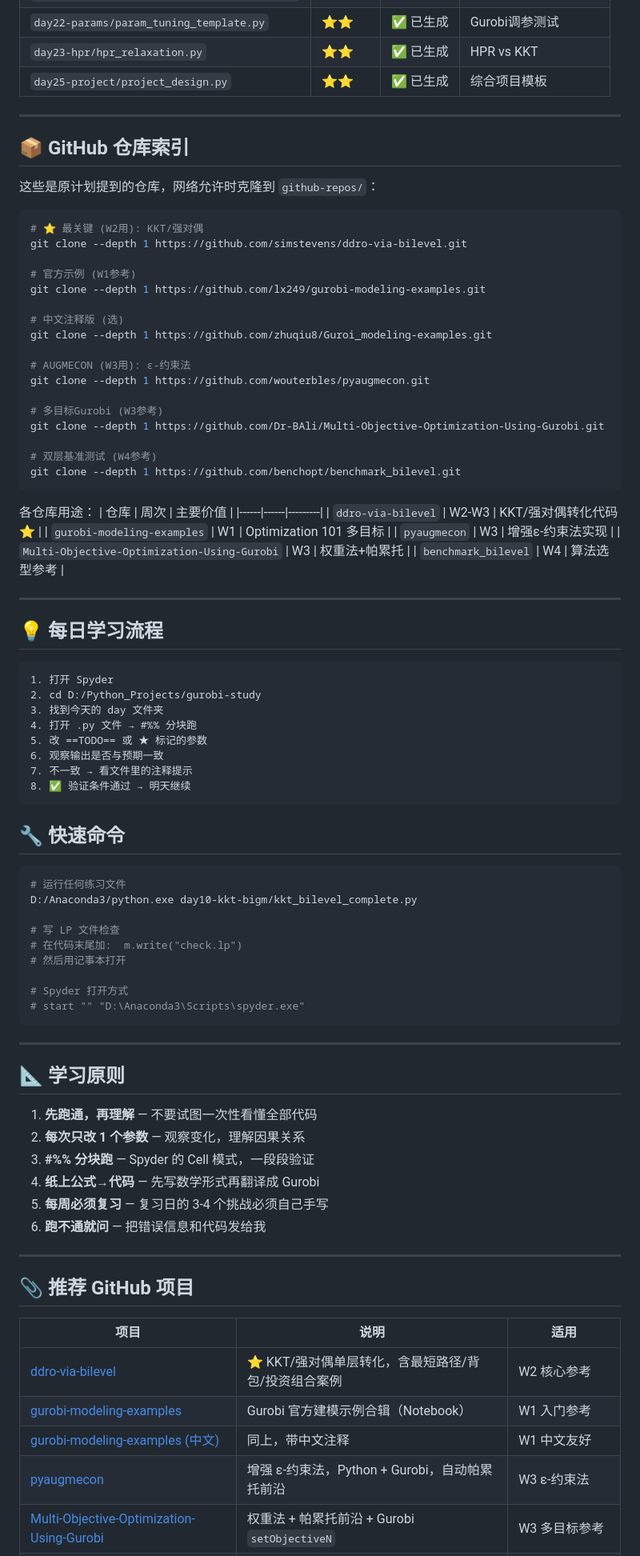
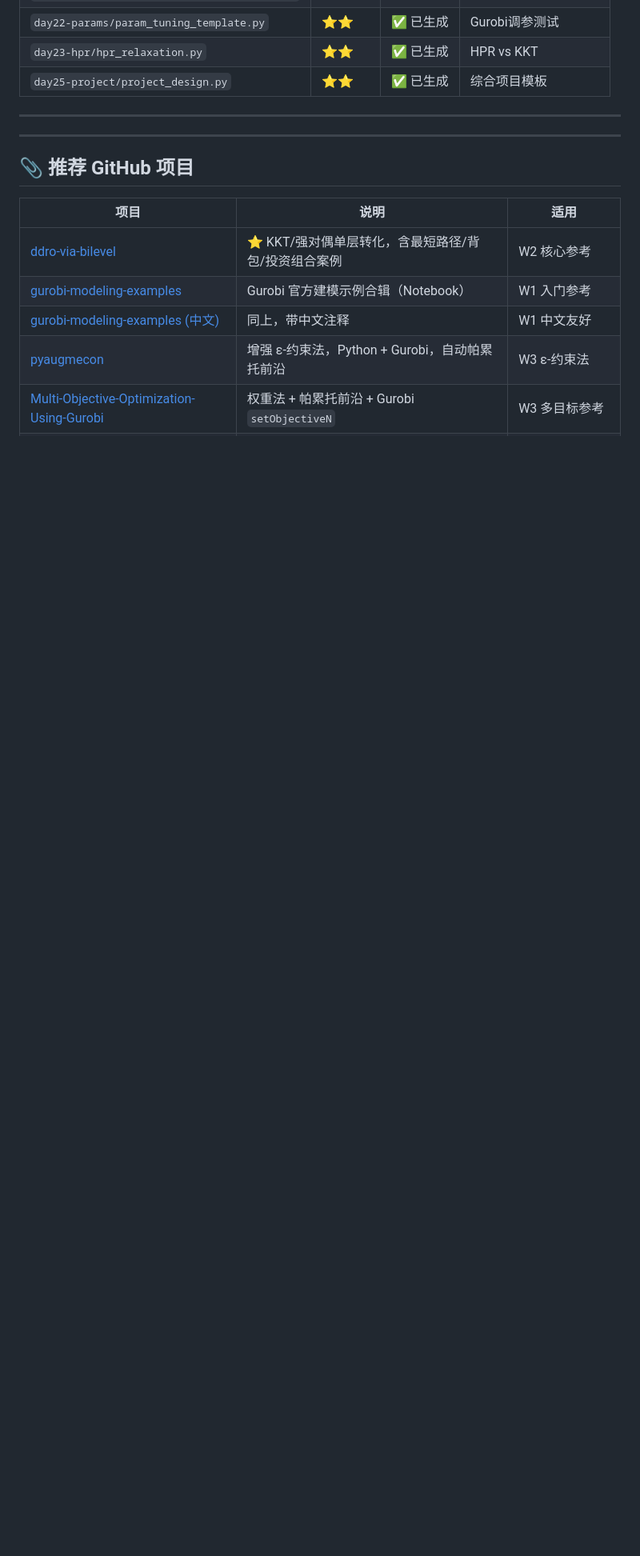
Before and after one commit to LESIMP-star/math-modeling-team, a Markdown page: README.md, the part around one of its changes. Shown at 80% size. Rendered like a GitHub page; blank space fills up the shorter version.

Commit message:
refactor: README改为团队协作版（简洁+双用途）

````diff
--- a/README.md
+++ b/README.md
@@ -160,79 +140,6 @@ gurobi-study/
 
 ---
 
-## 📦 GitHub 仓库索引
-
-这些是原计划提到的仓库，网络允许时克隆到 `github-repos/`：
-
-```bash
-# ⭐ 最关键 (W2用): KKT/强对偶
-git clone --depth 1 https://github.com/simstevens/ddro-via-bilevel.git
-
-# 官方示例 (W1参考)
-git clone --depth 1 https://github.com/lx249/gurobi-modeling-examples.git
-
-# 中文注释版 (选)
-git clone --depth 1 https://github.com/zhuqiu8/Guroi_modeling-examples.git
-
-# AUGMECON (W3用): ε-约束法
-git clone --depth 1 https://github.com/wouterbles/pyaugmecon.git
-
-# 多目标Gurobi (W3参考)
-git clone --depth 1 https://github.com/Dr-BAli/Multi-Objective-Optimization-Using-Gurobi.git
-
-# 双层基准测试 (W4参考)
-git clone --depth 1 https://github.com/benchopt/benchmark_bilevel.git
-```
-
-各仓库用途：
-| 仓库 | 周次 | 主要价值 |
-|------|------|---------|
-| `ddro-via-bilevel` | W2-W3 | KKT/强对偶转化代码 ⭐ |
-| `gurobi-modeling-examples` | W1 | Optimization 101 多目标 |
-| `pyaugmecon` | W3 | 增强ε-约束法实现 |
-| `Multi-Objective-Optimization-Using-Gurobi` | W3 | 权重法+帕累托 |
-| `benchmark_bilevel` | W4 | 算法选型参考 |
-
----
-
-## 💡 每日学习流程
-
-```
-1. 打开 Spyder
-2. cd D:/Python_Projects/gurobi-study
-3. 找到今天的 day 文件夹
-4. 打开 .py 文件 → #%% 分块跑
-5. 改 ==TODO== 或 ★ 标记的参数
-6. 观察输出是否与预期一致
-7. 不一致 → 看文件里的注释提示
-8. ✅ 验证条件通过 → 明天继续
-```
-
-## 🔧 快速命令
-
-```bash
-# 运行任何练习文件
-D:/Anaconda3/python.exe day10-kkt-bigm/kkt_bilevel_complete.py
-
-# 写 LP 文件检查
-# 在代码末尾加:  m.write("check.lp")
-# 然后用记事本打开
-
-# Spyder 打开方式
-# start "" "D:\Anaconda3\Scripts\spyder.exe"
-```
-
----
-
-## 📐 学习原则
-
-1. **先跑通，再理解** — 不要试图一次性看懂全部代码
-2. **每次只改 1 个参数** — 观察变化，理解因果关系
-3. **#%% 分块跑** — Spyder 的 Cell 模式，一段段验证
-4. **纸上公式→代码** — 先写数学形式再翻译成 Gurobi
-5. **每周必须复习** — 复习日的 3-4 个挑战必须自己手写
-6. **跑不通就问** — 把错误信息和代码发给我
-
 ---
 
 ## 📎 推荐 GitHub 项目
````
Also changed, not shown: other parts of README.md (+43 -63 lines).
